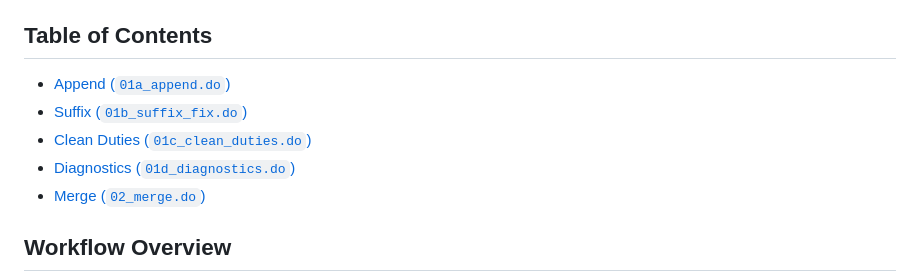
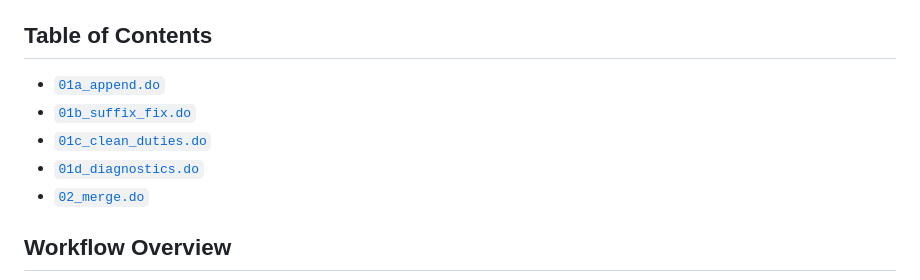
Before and after one commit to Kevinkdy/Sandbox, a Markdown page: dy-analysis-integrated-guide.md, the part around the change. Drawn GitHub-style.

Commit message:
Use script names in guide table of contents

```diff
--- a/dy-analysis-integrated-guide.md
+++ b/dy-analysis-integrated-guide.md
@@ -8,11 +8,11 @@ Source branch used for this draft: `Shafaatyark/Tariffs-RAs`, `DY--Analysis`.
 
 ## Table of Contents
 
-- [Append (`01a_append.do`)](#01a_appenddo)
-- [Suffix (`01b_suffix_fix.do`)](#01b_suffix_fixdo)
-- [Clean Duties (`01c_clean_duties.do`)](#01c_clean_dutiesdo)
-- [Diagnostics (`01d_diagnostics.do`)](#01d_diagnosticsdo)
-- [Merge (`02_merge.do`)](#02_mergedo)
+- [`01a_append.do`](#01a_appenddo)
+- [`01b_suffix_fix.do`](#01b_suffix_fixdo)
+- [`01c_clean_duties.do`](#01c_clean_dutiesdo)
+- [`01d_diagnostics.do`](#01d_diagnosticsdo)
+- [`02_merge.do`](#02_mergedo)
 
 ## Workflow Overview
 
```
